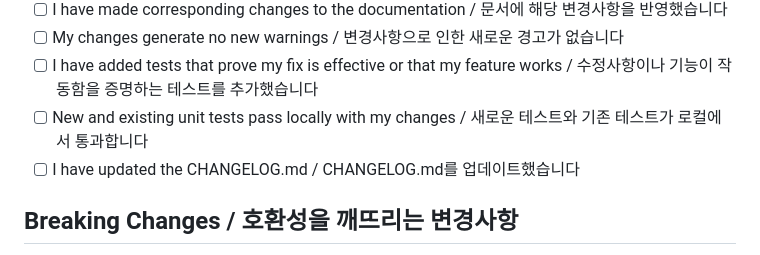
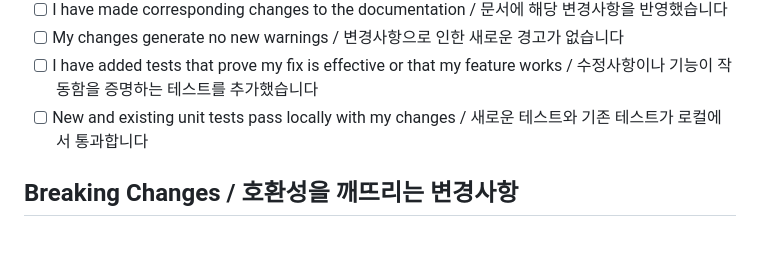
Before and after one commit to pengDaGe/reactive_mind_map, a Markdown page: .github/pull_request_template.md, the part around the change. GitHub-like rendering.

Commit message:
docs: update PR_template

```diff
--- a/.github/pull_request_template.md
+++ b/.github/pull_request_template.md
@@ -72,7 +72,6 @@ Please check all that apply:
 - [ ] My changes generate no new warnings / 변경사항으로 인한 새로운 경고가 없습니다
 - [ ] I have added tests that prove my fix is effective or that my feature works / 수정사항이나 기능이 작동함을 증명하는 테스트를 추가했습니다
 - [ ] New and existing unit tests pass locally with my changes / 새로운 테스트와 기존 테스트가 로컬에서 통과합니다
-- [ ] I have updated the CHANGELOG.md / CHANGELOG.md를 업데이트했습니다
 
 ## Breaking Changes / 호환성을 깨뜨리는 변경사항
 
```
